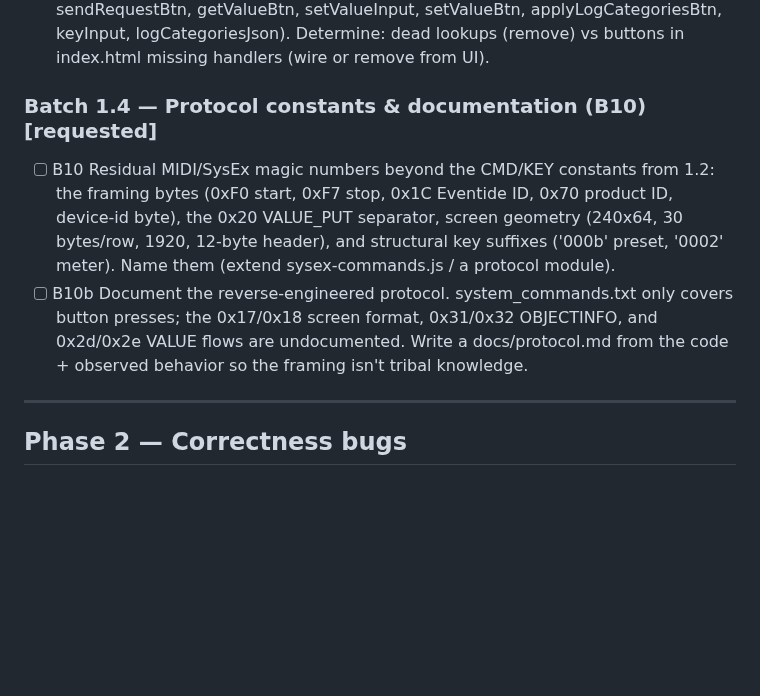
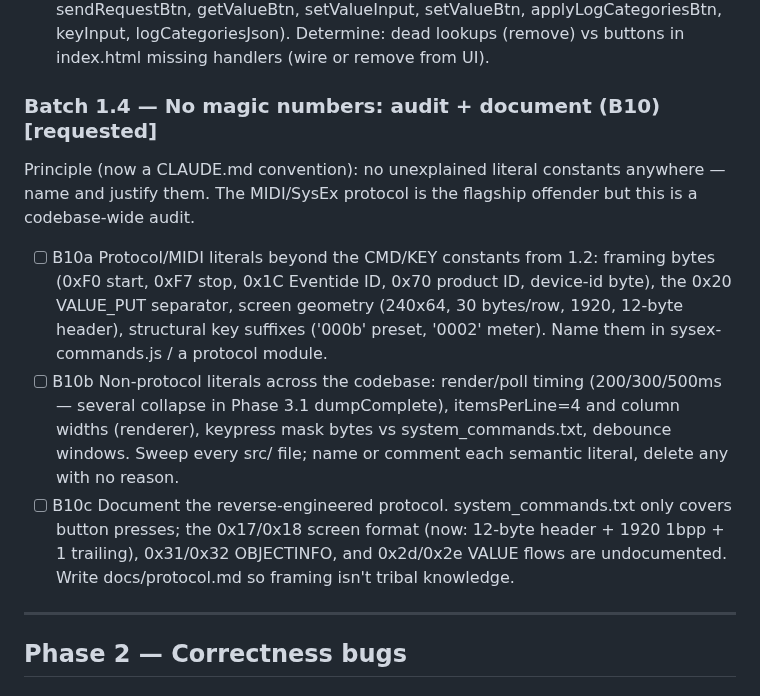
Before and after one commit to auntiepickle/orvilleCommander, a Markdown page: docs/issue-tracker.md, the part around the change. Rendered like a GitHub page; blank space fills up the shorter version.

Commit message:
docs: adopt no-magic-numbers convention; broaden B10 audit
- CLAUDE.md: add a "no magic numbers" convention (name + justify every
  semantic literal; protocol values belong in sysex-commands.js). Fix the
  protocol table's stale 13-byte header (now 12 + 1920 + 1 trailing) and
  generalize the branch rule to "feature branch + PR, never commit to main."
- issue-tracker B10: broaden from protocol-only to a codebase-wide
  magic-number audit (B10a protocol literals, B10b non-protocol literals,
  B10c write docs/protocol.md).

```diff
--- a/docs/issue-tracker.md
+++ b/docs/issue-tracker.md
@@ -93,14 +93,20 @@ HUMAN-GATE: none
       (backBtn, exportConfigBtn, importConfigInput, importConfigBtn, sendRequestBtn, getValueBtn, setValueInput, setValueBtn,
       applyLogCategoriesBtn, keyInput, logCategoriesJson). Determine: dead lookups (remove) vs buttons in index.html missing handlers (wire or remove from UI).
 
-### Batch 1.4 — Protocol constants & documentation (B10)  [requested]
-- [ ] B10  Residual MIDI/SysEx magic numbers beyond the CMD/KEY constants from 1.2: the framing bytes
-      (0xF0 start, 0xF7 stop, 0x1C Eventide ID, 0x70 product ID, device-id byte), the 0x20 VALUE_PUT
-      separator, screen geometry (240x64, 30 bytes/row, 1920, 12-byte header), and structural key
-      suffixes ('000b' preset, '0002' meter). Name them (extend sysex-commands.js / a protocol module).
-- [ ] B10b Document the reverse-engineered protocol. system_commands.txt only covers button presses;
-      the 0x17/0x18 screen format, 0x31/0x32 OBJECTINFO, and 0x2d/0x2e VALUE flows are undocumented.
-      Write a docs/protocol.md from the code + observed behavior so the framing isn't tribal knowledge.
+### Batch 1.4 — No magic numbers: audit + document (B10)  [requested]
+Principle (now a CLAUDE.md convention): no unexplained literal constants anywhere — name and justify
+them. The MIDI/SysEx protocol is the flagship offender but this is a codebase-wide audit.
+- [ ] B10a Protocol/MIDI literals beyond the CMD/KEY constants from 1.2: framing bytes (0xF0 start,
+      0xF7 stop, 0x1C Eventide ID, 0x70 product ID, device-id byte), the 0x20 VALUE_PUT separator,
+      screen geometry (240x64, 30 bytes/row, 1920, 12-byte header), structural key suffixes
+      ('000b' preset, '0002' meter). Name them in sysex-commands.js / a protocol module.
+- [ ] B10b Non-protocol literals across the codebase: render/poll timing (200/300/500ms — several
+      collapse in Phase 3.1 dumpComplete), itemsPerLine=4 and column widths (renderer), keypress mask
+      bytes vs system_commands.txt, debounce windows. Sweep every src/ file; name or comment each
+      semantic literal, delete any with no reason.
+- [ ] B10c Document the reverse-engineered protocol. system_commands.txt only covers button presses;
+      the 0x17/0x18 screen format (now: 12-byte header + 1920 1bpp + 1 trailing), 0x31/0x32 OBJECTINFO,
+      and 0x2d/0x2e VALUE flows are undocumented. Write docs/protocol.md so framing isn't tribal knowledge.
 
 ---
 
```
Also changed, not shown: CLAUDE.md (+3 -2 lines).
